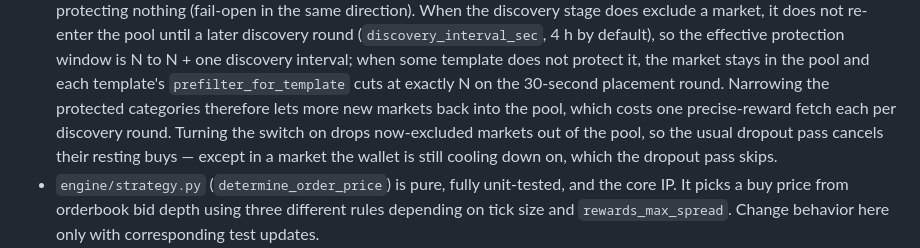
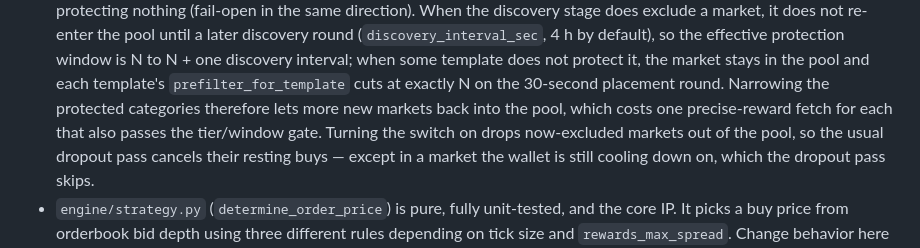
Before and after one commit to VMInsideVM/poly-marketmaker, a Markdown page: CLAUDE.md, the part around the change. GitHub-like rendering.

```diff
--- a/CLAUDE.md
+++ b/CLAUDE.md
@@ -71,7 +71,7 @@ by default), so the effective protection window is N to N + one discovery interv
 some template does not protect it, the market stays in the pool and each template's
 `prefilter_for_template` cuts at exactly N on the 30-second placement round. Narrowing the
 protected categories therefore lets more new markets back into the pool, which costs one
-precise-reward fetch each per discovery round. Turning the switch on drops now-excluded
+precise-reward fetch for each that also passes the tier/window gate. Turning the switch on drops now-excluded
 markets out of the pool, so the usual dropout pass cancels their resting buys — except in a
 market the wallet is still cooling down on, which the dropout pass skips.
 - `engine/strategy.py` (`determine_order_price`) is pure, fully unit-tested, and the core IP. It picks a buy price from orderbook bid depth using three different rules depending on tick size and `rewards_max_spread`. Change behavior here only with corresponding test updates.
```
Also changed, not shown: README.md (+1 -1 lines).
